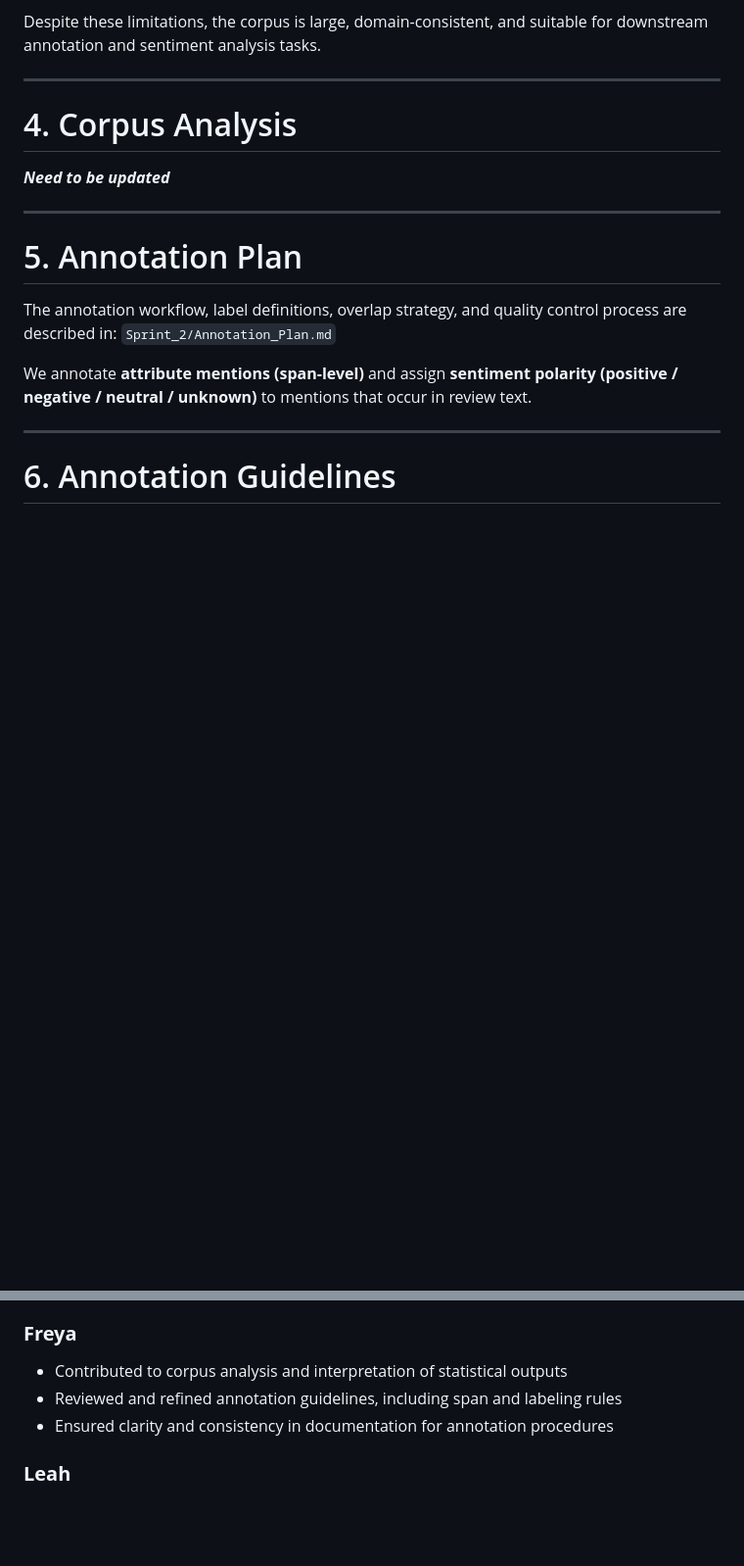
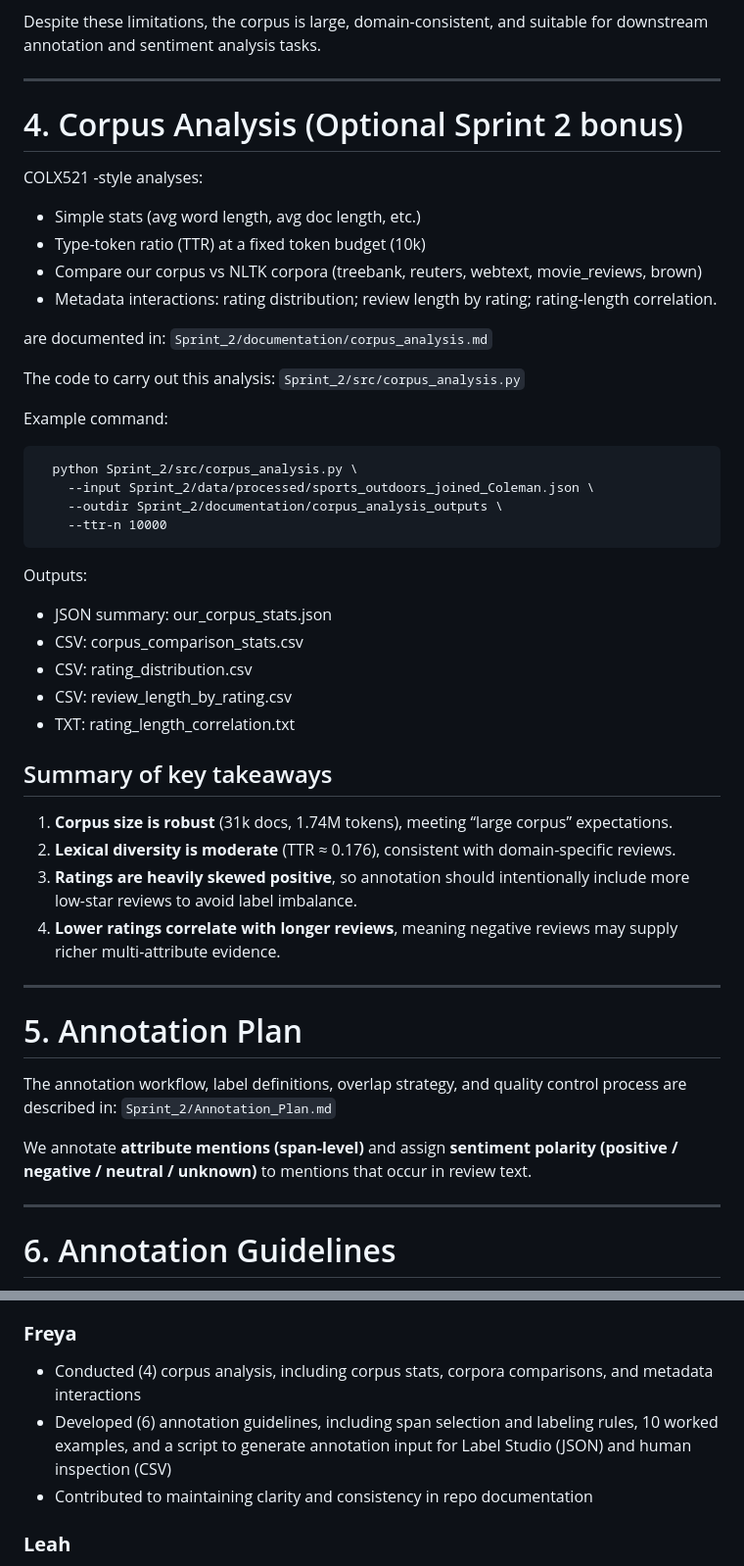
Before and after one commit to yiruiwang091/COLX_523_Projects, a Markdown page: Sprint_2/Sprint_2_README.md, 2 parts joined by grey strips. Shown at 98% size. Drawn GitHub-style; blank space fills up the shorter version.

````diff
--- a/Sprint_2/Sprint_2_README.md
+++ b/Sprint_2/Sprint_2_README.md
@@ -315,12 +315,39 @@ Despite these limitations, the corpus is large, domain-consistent, and suitable
 
 ------------------------------------------------------------------------
 
-# 4. Corpus Analysis
+# 4. Corpus Analysis (Optional Sprint 2 bonus)
 
-***Need to be updated***
+COLX521 -style analyses:
+- Simple stats (avg word length, avg doc length, etc.)
+- Type-token ratio (TTR) at a fixed token budget (10k)
+- Compare our corpus vs NLTK corpora (treebank, reuters, webtext, movie_reviews, brown)
+- Metadata interactions: rating distribution; review length by rating; rating-length correlation.
 
+are documented in: `Sprint_2/documentation/corpus_analysis.md`
 
+The code to carry out this analysis: `Sprint_2/src/corpus_analysis.py`
 
+Example command:
+```
+  python Sprint_2/src/corpus_analysis.py \
+    --input Sprint_2/data/processed/sports_outdoors_joined_Coleman.json \
+    --outdir Sprint_2/documentation/corpus_analysis_outputs \
+    --ttr-n 10000
+```
+
+Outputs:
+- JSON summary: our_corpus_stats.json
+- CSV: corpus_comparison_stats.csv
+- CSV: rating_distribution.csv
+- CSV: review_length_by_rating.csv
+- TXT: rating_length_correlation.txt
+
+## Summary of key takeaways
+
+1. **Corpus size is robust** (31k docs, 1.74M tokens), meeting “large corpus” expectations.
+2. **Lexical diversity is moderate** (TTR ≈ 0.176), consistent with domain-specific reviews.
+3. **Ratings are heavily skewed positive**, so annotation should intentionally include more low-star reviews to avoid label imbalance.
+4. **Lower ratings correlate with longer reviews**, meaning negative reviews may supply richer multi-attribute evidence.
 
 ------------------------------------------------------------------------
 
@@ -395,9 +422,9 @@ During Sprint 2, the team collaborated on corpus construction, documentation, an
   - Documented corpus domain suitability and data format details
 
 ### **Freya**
-  - Contributed to corpus analysis and interpretation of statistical outputs
-  - Reviewed and refined annotation guidelines, including span and labeling rules
-  - Ensured clarity and consistency in documentation for annotation procedures
+  - Conducted (4) corpus analysis, including corpus stats, corpora comparisons, and metadata interactions
+  - Developed (6) annotation guidelines, including span selection and labeling rules, 10 worked examples, and a script to generate annotation input for Label Studio (JSON) and human inspection (CSV)
+  - Contributed to maintaining clarity and consistency in repo documentation
 
 ### **Leah**
   - Drafted the annotation plan, including workflow and task design
````
